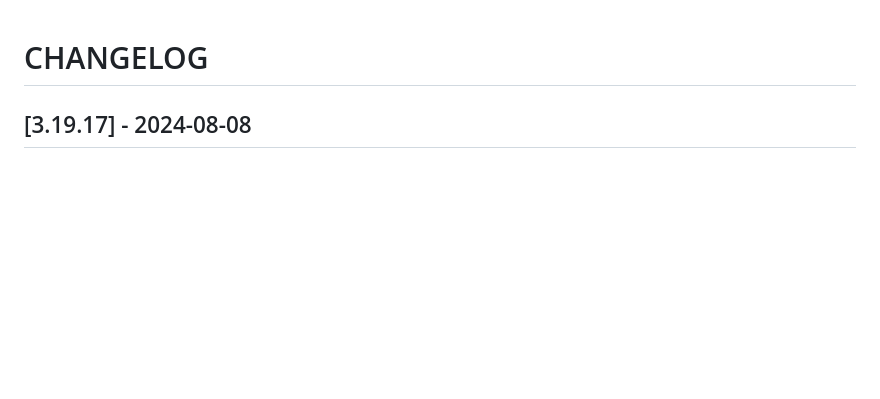
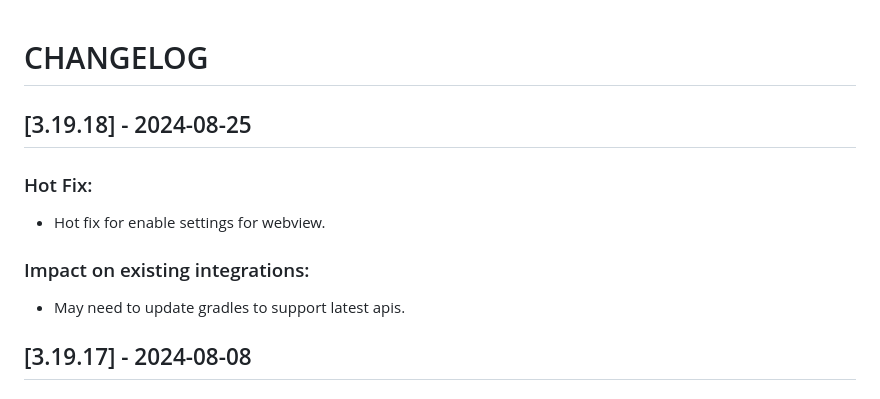
Before and after one commit to Tap-Payments/goSellSDK-AndroidX, a Markdown page: CHANGELOG.md, the part around the change. GitHub-like rendering; blank space fills up the shorter version.

Commit message:
Update changeLog and readme

```diff
--- a/CHANGELOG.md
+++ b/CHANGELOG.md
@@ -1,4 +1,10 @@
 # CHANGELOG
+
+## [3.19.18] - 2024-08-25
+### Hot Fix:
+- Hot fix for enable settings for webview.
+### Impact on existing integrations:
+- May need to update gradles to support latest apis.
 
 ## [3.19.17] - 2024-08-08
 ### Hot Fix:
```
Also changed, not shown: README.md (+1 -1 lines).
